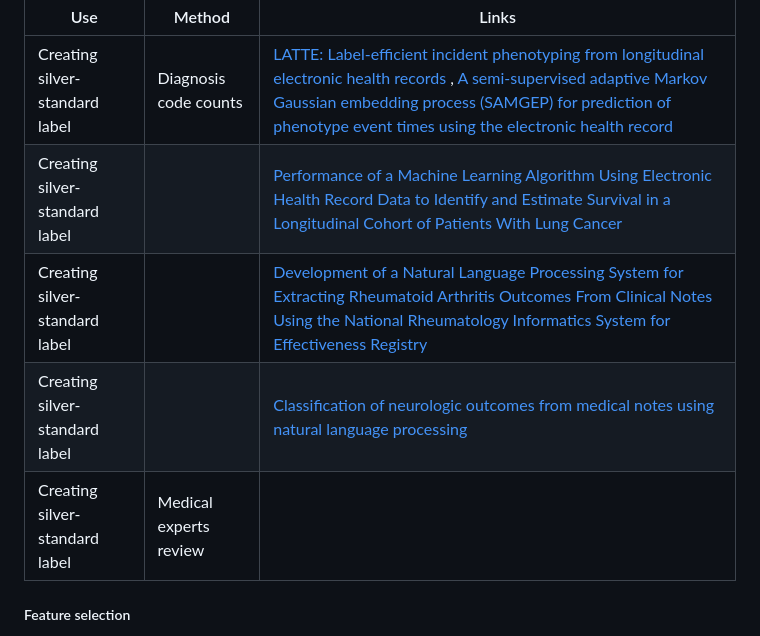
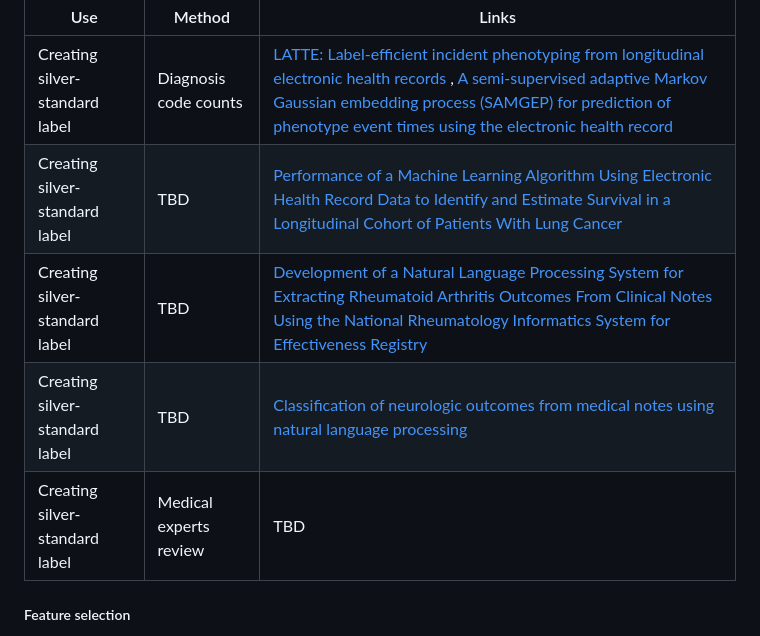
Before and after one commit to SHENRMARKDOWN/Protocol-for-deriving-longitudinal-Clinical-Outcomes-from-electronic-health-records, a Markdown page: README.md, the part around one of its changes. Drawn GitHub-style.

```diff
--- a/README.md
+++ b/README.md
@@ -83,10 +83,10 @@ Silver standard labels can be constructed for each patient-period according to f
 | Use                            | Method                 | Links                                                                                                                                                                                                                                                                                                                                                                                  |
 |---------------------------|------------------|---------------------------|
 | Creating silver-standard label | Diagnosis code counts  | [LATTE: Label-efficient incident phenotyping from longitudinal electronic health records](https://www.cell.com/patterns/fulltext/S2666-3899(23)00313-6) , [A semi-supervised adaptive Markov Gaussian embedding process (SAMGEP) for prediction of phenotype event times using the electronic health record](https://www.nature.com/articles/s41598-022-22585-3)                       |
-| Creating silver-standard label |                        | [Performance of a Machine Learning Algorithm Using Electronic Health Record Data to Identify and Estimate Survival in a Longitudinal Cohort of Patients With Lung Cancer](https://jamanetwork.com/journals/jamanetworkopen/article-abstract/2781685)                                                                                                                                   |
-| Creating silver-standard label |                        | [Development of a Natural Language Processing System for Extracting Rheumatoid Arthritis Outcomes From Clinical Notes Using the National Rheumatology Informatics System for Effectiveness Registry](https://acrjournals.onlinelibrary.wiley.com/doi/abs/10.1002/acr.24869?casa_token=qBHRelp_VTcAAAAA%3AMzpKqHU2T8Fuzj6GI7mv4bWQE9jqWDzF9E2zIf15mVKCAzZVr6Ixu5jCZqGKxnPvDe84L2Zj2ft0) |
-| Creating silver-standard label |                        | [Classification of neurologic outcomes from medical notes using natural language processing](https://www.sciencedirect.com/science/article/pii/S0957417422021893)                                                                                                                                                                                                                      |
-| Creating silver-standard label | Medical experts review |                                                                                                                                                                                                                                                                                                                                                                                        |
+| Creating silver-standard label | TBD                    | [Performance of a Machine Learning Algorithm Using Electronic Health Record Data to Identify and Estimate Survival in a Longitudinal Cohort of Patients With Lung Cancer](https://jamanetwork.com/journals/jamanetworkopen/article-abstract/2781685)                                                                                                                                   |
+| Creating silver-standard label | TBD                    | [Development of a Natural Language Processing System for Extracting Rheumatoid Arthritis Outcomes From Clinical Notes Using the National Rheumatology Informatics System for Effectiveness Registry](https://acrjournals.onlinelibrary.wiley.com/doi/abs/10.1002/acr.24869?casa_token=qBHRelp_VTcAAAAA%3AMzpKqHU2T8Fuzj6GI7mv4bWQE9jqWDzF9E2zIf15mVKCAzZVr6Ixu5jCZqGKxnPvDe84L2Zj2ft0) |
+| Creating silver-standard label | TBD                    | [Classification of neurologic outcomes from medical notes using natural language processing](https://www.sciencedirect.com/science/article/pii/S0957417422021893)                                                                                                                                                                                                                      |
+| Creating silver-standard label | Medical experts review | TBD                                                                                                                                                                                                                                                                                                                                                                                    |
 
 ##### Feature selection
 
```
Also changed, not shown: other parts of README.md (+16 -0 lines), LATTE1.jpg (added), LATTE2.jpg (added), 6 other files.
